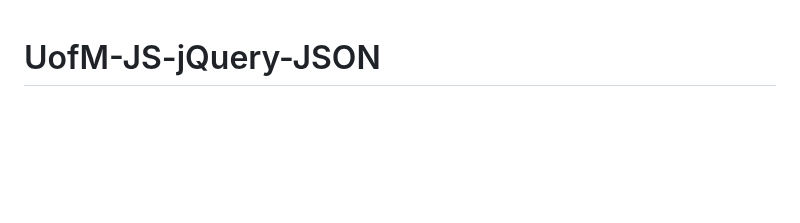
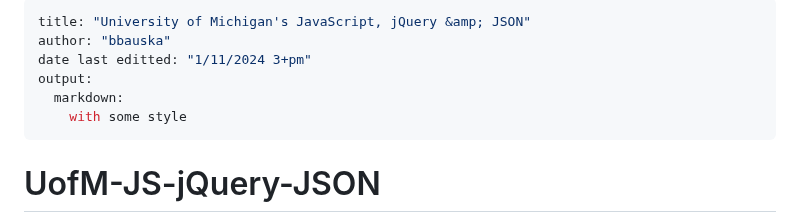
Before and after one commit to bbauska/JS-jQuery-JSON, a Markdown page: README.md, the part around one of its changes. Drawn GitHub-style; blank space fills up the shorter version.

```diff
--- a/README.md
+++ b/README.md
@@ -1,2 +1,11 @@
+---
+title: "University of Michigan's JavaScript, jQuery &amp; JSON"
+author: "bbauska"
+date last editted: "1/11/2024 3+pm"
+output:
+  markdown:
+    with some style
+---
+
 # UofM-JS-jQuery-JSON
 University of Michigan's JavaScript, jQuery and JSON.
```
Also changed, not shown: other parts of README.md (+14 -0 lines).
